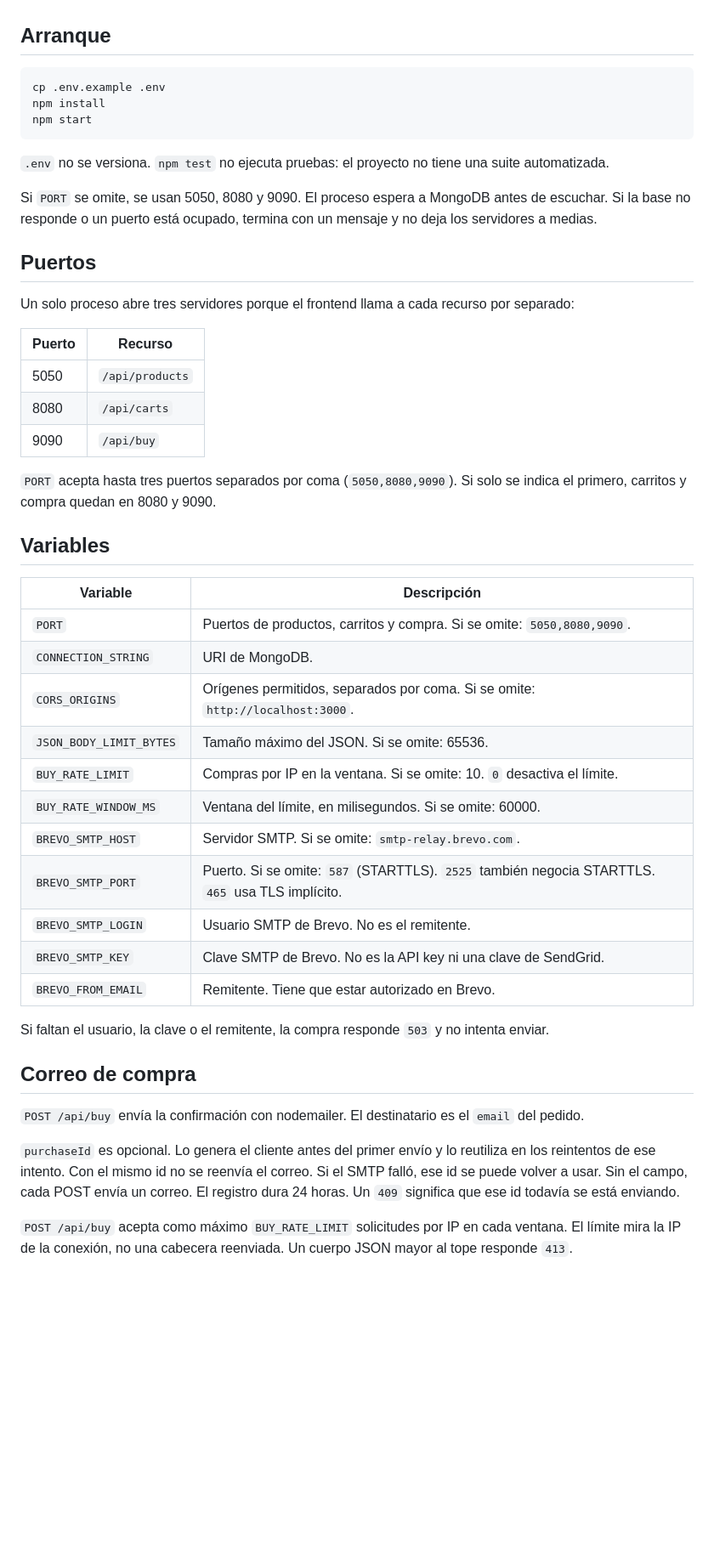
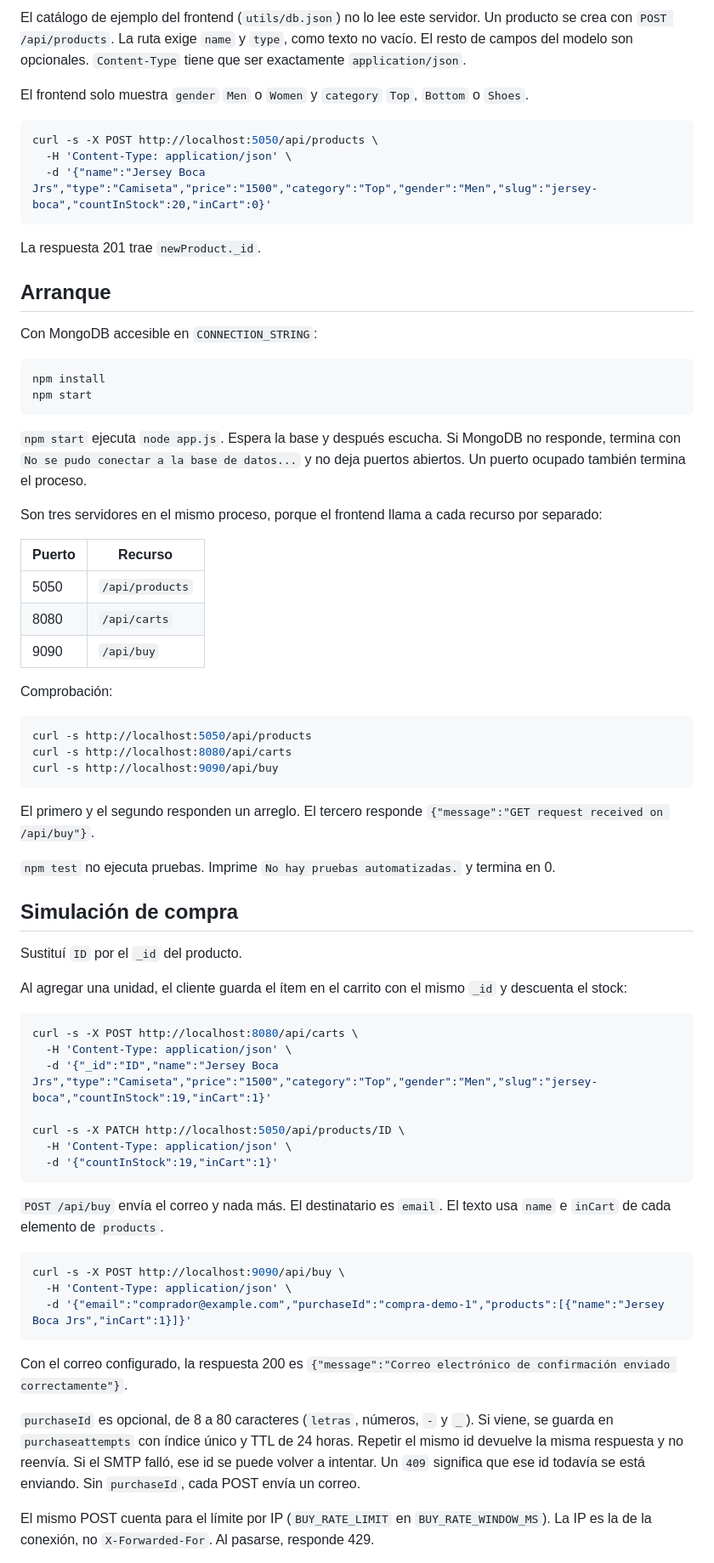
Before and after one commit to simondelasheras/ProyectoBackendServer, a Markdown page: README.md, the part around one of its changes. Shown at 85% size. Drawn GitHub-style; blank space fills up the shorter version.

Commit message:
Documenta la instalación, la carga de productos y la compra
Co-authored-by: Simón de Las Heras <simondelasheras@users.noreply.github.com>

````diff
--- a/README.md
+++ b/README.md
@@ -11,50 +59,73 @@ Es una simulación. Después de una compra exitosa, el cliente vacía el carrito
+El catálogo de ejemplo del frontend (`utils/db.json`) no lo lee este servidor. Un producto se crea con `POST /api/products`. La ruta exige `name` y `type`, como texto no vacío. El resto de campos del modelo son opcionales. `Content-Type` tiene que ser exactamente `application/json`.
+
+El frontend solo muestra `gender` `Men` o `Women` y `category` `Top`, `Bottom` o `Shoes`.
+
+```bash
+curl -s -X POST http://localhost:5050/api/products \
+  -H 'Content-Type: application/json' \
+  -d '{"name":"Jersey Boca Jrs","type":"Camiseta","price":"1500","category":"Top","gender":"Men","slug":"jersey-boca","countInStock":20,"inCart":0}'
+```
+
+La respuesta 201 trae `newProduct._id`.
 
 ## Arranque
 
+Con MongoDB accesible en `CONNECTION_STRING`:
+
 ```bash
-cp .env.example .env
 npm install
 npm start
 ```
 
-`.env` no se versiona. `npm test` no ejecuta pruebas: el proyecto no tiene una suite automatizada.
+`npm start` ejecuta `node app.js`. Espera la base y después escucha. Si MongoDB no responde, termina con `No se pudo conectar a la base de datos...` y no deja puertos abiertos. Un puerto ocupado también termina el proceso.
 
-Si `PORT` se omite, se usan 5050, 8080 y 9090. El proceso espera a MongoDB antes de escuchar. Si la base no responde o un puerto está ocupado, termina con un mensaje y no deja los servidores a medias.
+Son tres servidores en el mismo proceso, porque el frontend llama a cada recurso por separado:
 
-## Puertos
+| Puerto | Recurso |
+| --- | --- |
+| 5050 | `/api/products` |
+| 8080 | `/api/carts` |
+| 9090 | `/api/buy` |
 
-Un solo proceso abre tres servidores porque el frontend llama a cada recurso por separado:
+Comprobación:
 
-| Puerto | Recurso         |
-| ------ | --------------- |
-| 5050   | `/api/products` |
-| 8080   | `/api/carts`    |
-| 9090   | `/api/buy`      |
+```bash
+curl -s http://localhost:5050/api/products
+curl -s http://localhost:8080/api/carts
+curl -s http://localhost:9090/api/buy
+```
 
-`PORT` acepta hasta tres puertos separados por coma (`5050,8080,9090`). Si solo se indica el primero, carritos y compra quedan en 8080 y 9090.
+El primero y el segundo responden un arreglo. El tercero responde `{"message":"GET request received on /api/buy"}`.
 
-## Variables
+`npm test` no ejecuta pruebas. Imprime `No hay pruebas automatizadas.` y termina en 0.
 
-| Variable            | Descripción                                                                 |
-| ------------------- | --------------------------------------------------------------------------- |
-| `PORT`              | Puertos de productos, carritos y compra. Si se omite: `5050,8080,9090`.    |
-| `CONNECTION_STRING` | URI de MongoDB.                                                          |
-| `CORS_ORIGINS`      | Orígenes permitidos, separados por coma. Si se omite: `http://localhost:3000`. |
-| `JSON_BODY_LIMIT_BYTES` | Tamaño máximo del JSON. Si se omite: 65536.                          |
-| `BUY_RATE_LIMIT`    | Compras por IP en la ventana. Si se omite: 10. `0` desactiva el límite. |
-| `BUY_RATE_WINDOW_MS` | Ventana del límite, en milisegundos. Si se omite: 60000.               |
-| `BREVO_SMTP_HOST`   | Servidor SMTP. Si se omite: `smtp-relay.brevo.com`.                         |
-| `BREVO_SMTP_PORT`   | Puerto. Si se omite: `587` (STARTTLS). `2525` también negocia STARTTLS. `465` usa TLS implícito. |
-| `BREVO_SMTP_LOGIN`  | Usuario SMTP de Brevo. No es el remitente.                                  |
-| `BREVO_SMTP_KEY`    | Clave SMTP de Brevo. No es la API key ni una clave de SendGrid.             |
-| `BREVO_FROM_EMAIL`  | Remitente. Tiene que estar autorizado en Brevo.                             |
+## Simulación de compra
 
-Si faltan el usuario, la clave o el remitente, la compra responde `503` y no intenta enviar.
+Sustituí `ID` por el `_id` del producto.
 
-## Correo de compra
+Al agregar una unidad, el cliente guarda el ítem en el carrito con el mismo `_id` y descuenta el stock:
 
-`POST /api/buy` envía la confirmación con nodemailer. El destinatario es el `email` del pedido.
+```bash
+curl -s -X POST http://localhost:8080/api/carts \
+  -H 'Content-Type: application/json' \
+  -d '{"_id":"ID","name":"Jersey Boca Jrs","type":"Camiseta","price":"1500","category":"Top","gender":"Men","slug":"jersey-boca","countInStock":19,"inCart":1}'
 
-`purchaseId` es opcional. Lo genera el cliente antes del primer envío y lo reutiliza en los reintentos de ese intento. Con el mismo id no se reenvía el correo. Si el SMTP falló, ese id se puede volver a usar. Sin el campo, cada POST envía un correo. El registro dura 24 horas. Un `409` significa que ese id todavía se está enviando.
+curl -s -X PATCH http://localhost:5050/api/products/ID \
+  -H 'Content-Type: application/json' \
+  -d '{"countInStock":19,"inCart":1}'
+```
 
-`POST /api/buy` acepta como máximo `BUY_RATE_LIMIT` solicitudes por IP en cada ventana. El límite mira la IP de la conexión, no una cabecera reenviada. Un cuerpo JSON mayor al tope responde `413`.
+`POST /api/buy` envía el correo y nada más. El destinatario es `email`. El texto usa `name` e `inCart` de cada elemento de `products`.
+
+```bash
+curl -s -X POST http://localhost:9090/api/buy \
+  -H 'Content-Type: application/json' \
+  -d '{"email":"comprador@example.com","purchaseId":"compra-demo-1","products":[{"name":"Jersey Boca Jrs","inCart":1}]}'
+```
+
+Con el correo configurado, la respuesta 200 es `{"message":"Correo electrónico de confirmación enviado correctamente"}`.
+
+`purchaseId` es opcional, de 8 a 80 caracteres (`letras`, números, `-` y `_`). Si viene, se guarda en `purchaseattempts` con índice único y TTL de 24 horas. Repetir el mismo id devuelve la misma respuesta y no reenvía. Si el SMTP falló, ese id se puede volver a intentar. Un `409` significa que ese id todavía se está enviando. Sin `purchaseId`, cada POST envía un correo.
+
+El mismo POST cuenta para el límite por IP (`BUY_RATE_LIMIT` en `BUY_RATE_WINDOW_MS`). La IP es la de la conexión, no `X-Forwarded-For`. Al pasarse, responde 429.
+
````
Also changed, not shown: other parts of README.md (+73 -8 lines).
